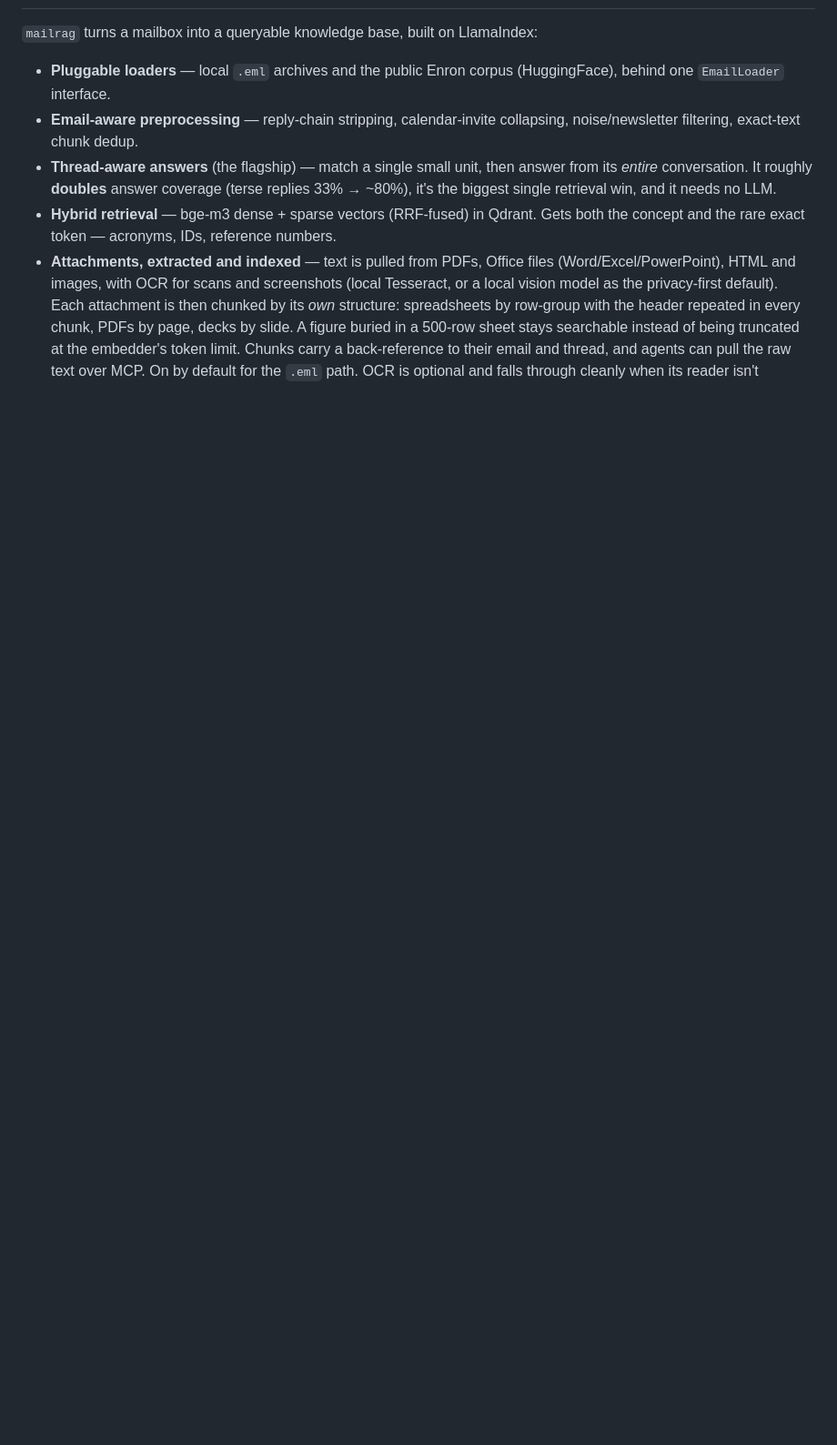
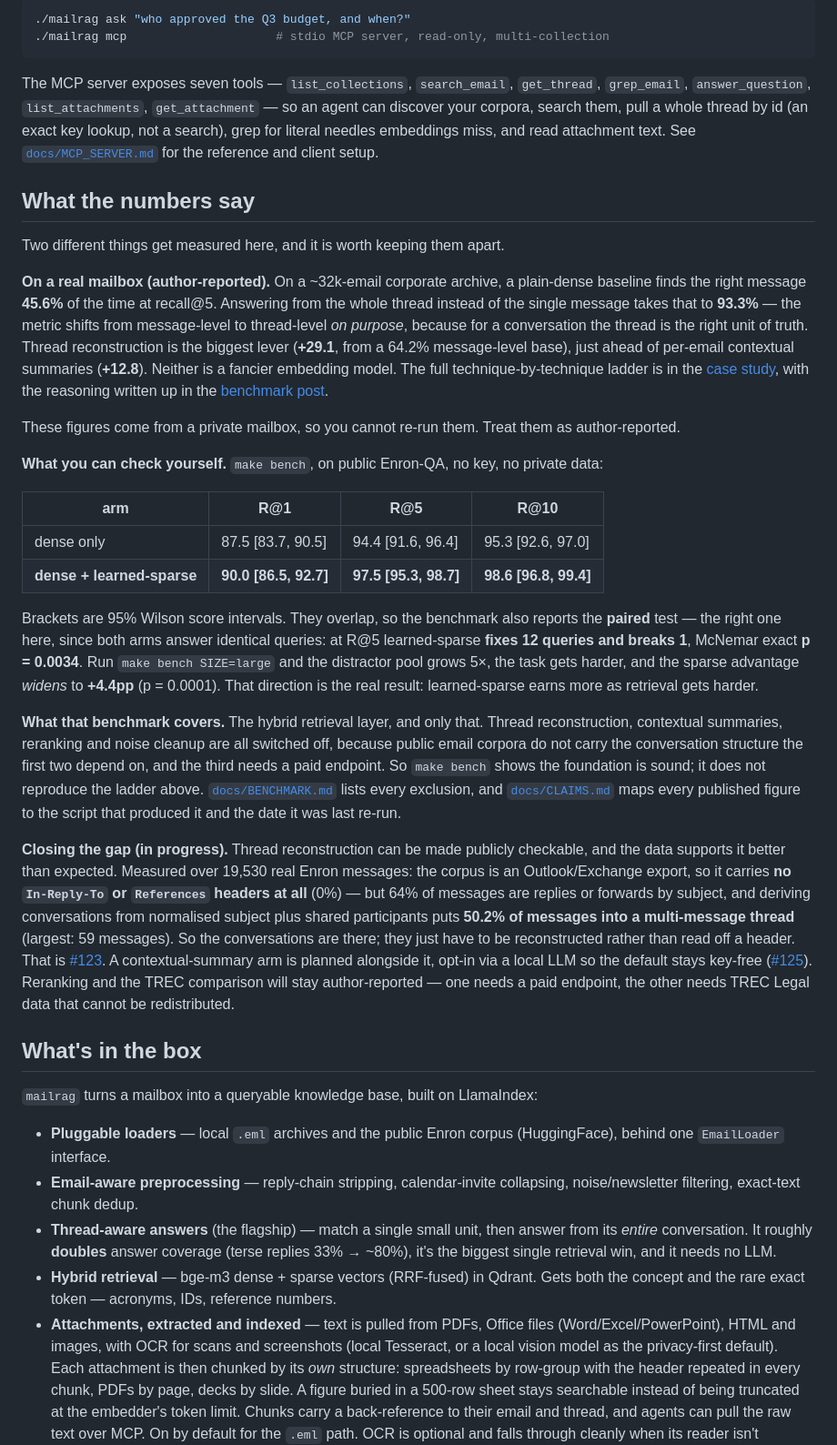
Before and after one commit to fmasi/mailrag, a Markdown page: README.md, the part around one of its changes. Shown at 91% size. GitHub-like rendering; blank space fills up the shorter version.

````diff
--- a/README.md
+++ b/README.md
@@ -79,3 +88,66 @@ The point was never a single app — it's a private, open stack of context I own
+```bash
+./mailrag ask "who approved the Q3 budget, and when?"
+./mailrag mcp                     # stdio MCP server, read-only, multi-collection
+```
+
+The MCP server exposes seven tools — `list_collections`, `search_email`, `get_thread`,
+`grep_email`, `answer_question`, `list_attachments`, `get_attachment` — so an agent can discover
+your corpora, search them, pull a whole thread by id (an exact key lookup, not a search), grep for
+literal needles embeddings miss, and read attachment text. See
+[`docs/MCP_SERVER.md`](docs/MCP_SERVER.md) for the reference and client setup.
+
+## What the numbers say
+
+Two different things get measured here, and it is worth keeping them apart.
+
+**On a real mailbox (author-reported).** On a ~32k-email corporate archive, a plain-dense baseline
+finds the right message **45.6%** of the time at recall@5. Answering from the whole thread instead
+of the single message takes that to **93.3%** — the metric shifts from message-level to
+thread-level *on purpose*, because for a conversation the thread is the right unit of truth.
+Thread reconstruction is the biggest lever (**+29.1**, from a 64.2% message-level base), just
+ahead of per-email contextual summaries (**+12.8**). Neither is a fancier embedding model. The
+full technique-by-technique ladder is in the
+[case study](#case-study-what-the-cleanup--retrieval-choices-actually-bought), with the reasoning
+written up in the [benchmark post](https://fmasi.eu/blog/email-rag-retrieval/).
+
+These figures come from a private mailbox, so you cannot re-run them. Treat them as
+author-reported.
+
+**What you can check yourself.** `make bench`, on public Enron-QA, no key, no private data:
+
+| arm | R@1 | R@5 | R@10 |
+|---|---|---|---|
+| dense only | 87.5 [83.7, 90.5] | 94.4 [91.6, 96.4] | 95.3 [92.6, 97.0] |
+| **dense + learned-sparse** | **90.0 [86.5, 92.7]** | **97.5 [95.3, 98.7]** | **98.6 [96.8, 99.4]** |
+
+Brackets are 95% Wilson score intervals. They overlap, so the benchmark also reports the **paired**
+test — the right one here, since both arms answer identical queries: at R@5 learned-sparse **fixes
+12 queries and breaks 1**, McNemar exact **p = 0.0034**. Run `make bench SIZE=large` and the
+distractor pool grows 5×, the task gets harder, and the sparse advantage *widens* to **+4.4pp**
+(p = 0.0001). That direction is the real result: learned-sparse earns more as retrieval gets
+harder.
+
+**What that benchmark covers.** The hybrid retrieval layer, and only that. Thread reconstruction,
+contextual summaries, reranking and noise cleanup are all switched off, because public email
+corpora do not carry the conversation structure the first two depend on, and the third needs a
+paid endpoint. So `make bench` shows the foundation is sound; it does not reproduce the ladder
+above. [`docs/BENCHMARK.md`](docs/BENCHMARK.md) lists every exclusion, and
+[`docs/CLAIMS.md`](docs/CLAIMS.md) maps every published figure to the script that produced it and
+the date it was last re-run.
+
+**Closing the gap (in progress).** Thread reconstruction can be made publicly checkable, and the
+data supports it better than expected. Measured over 19,530 real Enron messages: the corpus is an
+Outlook/Exchange export, so it carries **no `In-Reply-To` or `References` headers at all** (0%) —
+but 64% of messages are replies or forwards by subject, and deriving conversations from normalised
+subject plus shared participants puts **50.2% of messages into a multi-message thread** (largest:
+59 messages). So the conversations are there; they just have to be reconstructed rather than read
+off a header. That is [#123](https://github.com/fmasi/mailrag/issues/123). A contextual-summary
+arm is planned alongside it, opt-in via a local LLM so the default stays key-free
+([#125](https://github.com/fmasi/mailrag/issues/125)). Reranking and the TREC comparison will stay
+author-reported — one needs a paid endpoint, the other needs TREC Legal data that cannot be
+redistributed.
+
+## What's in the box
 
 `mailrag` turns a mailbox into a queryable knowledge base, built on LlamaIndex:
 
````
Also changed, not shown: other parts of README.md (+68 -105 lines), docs/BENCHMARK.md (+17 -0 lines), docs/ROADMAP.md (+1 -1 lines).
